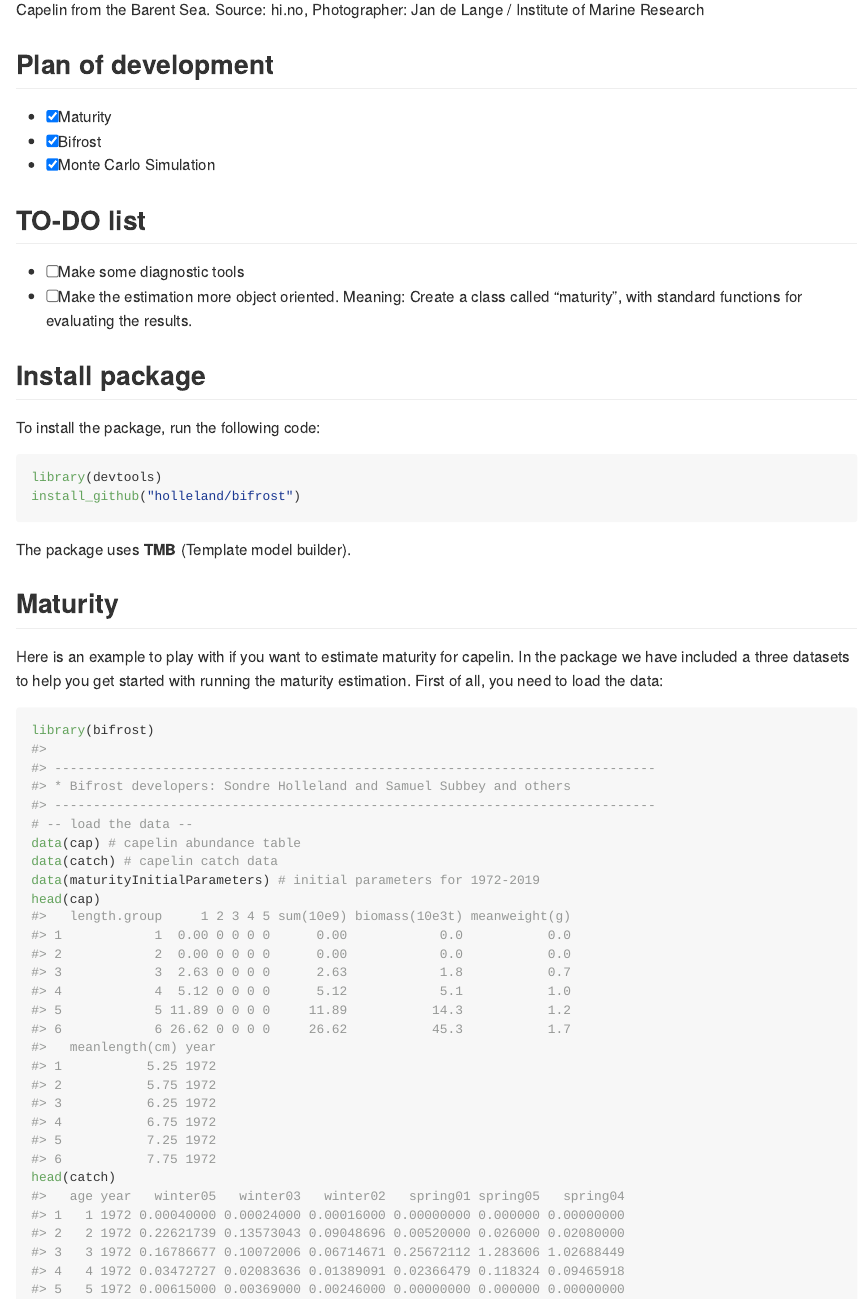
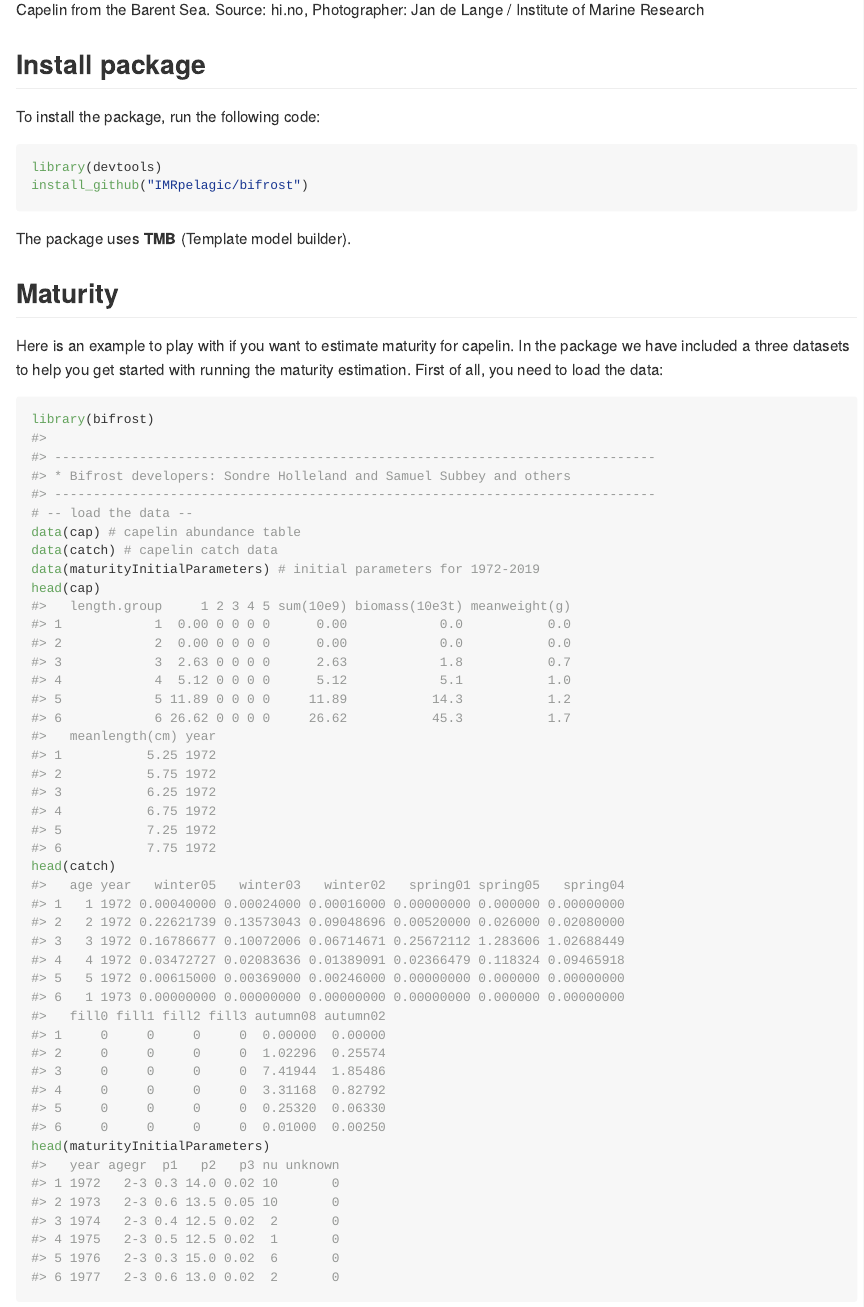
Before and after one commit to IMRpelagic/bifrost, an R Markdown document (README.Rmd): the page in a window 1100 px wide, from 390 px down. The pictures show the output file README.md that the author committed with the source, drawn offline in the style of GitHub.

Commit message:
update readme

````diff
--- a/README.Rmd
+++ b/README.Rmd
@@ -36,18 +36,6 @@ alt="Capelin image" width="600"/>
 
 Capelin from the Barent Sea. Source: hi.no,  Photographer: Jan de Lange / Institute of Marine Research
 
-## Plan of development
-
-- [x] Maturity
-- [x] Bifrost
-- [x] Monte Carlo Simulation
-
-## TO-DO list
-
-- [ ] Make some diagnostic tools
-- [ ] Make the estimation more object oriented. Meaning: Create a class called "maturity", with standard functions for evaluating the results.
-
-
 
 ## Install package
 
@@ -55,7 +43,7 @@ To install the package, run the following code:
 
 ```{r install, eval = FALSE}
 library(devtools)
-install_github("holleland/bifrost")
+install_github("IMRpelagic/bifrost")
 ```
 The package uses **TMB** (Template model builder).
 
````
Also changed, not shown: README.md, 2 other files.
